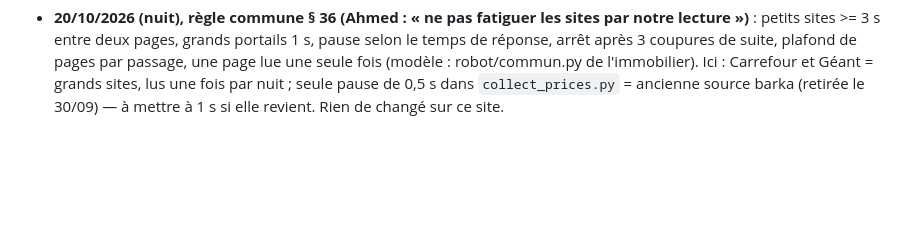
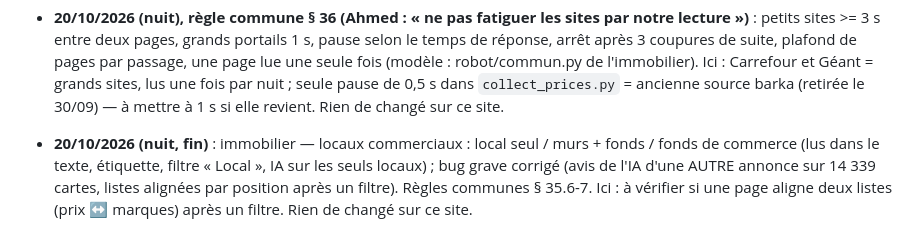
Before and after one commit to Ah6259/prix-eaux-tunisie, a Markdown page: CLAUDE.md, the part around the change. GitHub-like rendering; blank space fills up the shorter version.

```diff
--- a/CLAUDE.md
+++ b/CLAUDE.md
@@ -488,3 +488,7 @@ vérification Google Search Console). Dans le dossier parent `_claude code proje
   pages, grands portails 1 s, pause selon le temps de réponse, arrêt après 3 coupures de suite, plafond de pages par passage, une page
   lue une seule fois (modèle : robot/commun.py de l'immobilier). Ici : Carrefour et Géant = grands sites, lus une fois par nuit ; seule
   pause de 0,5 s dans `collect_prices.py` = ancienne source barka (retirée le 30/09) — à mettre à 1 s si elle revient. Rien de changé sur ce site.
+- **20/10/2026 (nuit, fin)** : immobilier — locaux commerciaux : local seul / murs + fonds / fonds de commerce (lus dans le texte, étiquette,
+  filtre « Local », IA sur les seuls locaux) ; bug grave corrigé (avis de l'IA d'une AUTRE annonce sur 14 339 cartes, listes alignées par
+  position après un filtre). Règles communes § 35.6-7. Ici : à vérifier si une page aligne deux listes (prix ↔ marques) après un filtre.
+  Rien de changé sur ce site.
```
Also changed, not shown: les etapes de creation de ce site eaux tunisie.md (+4 -0 lines).
